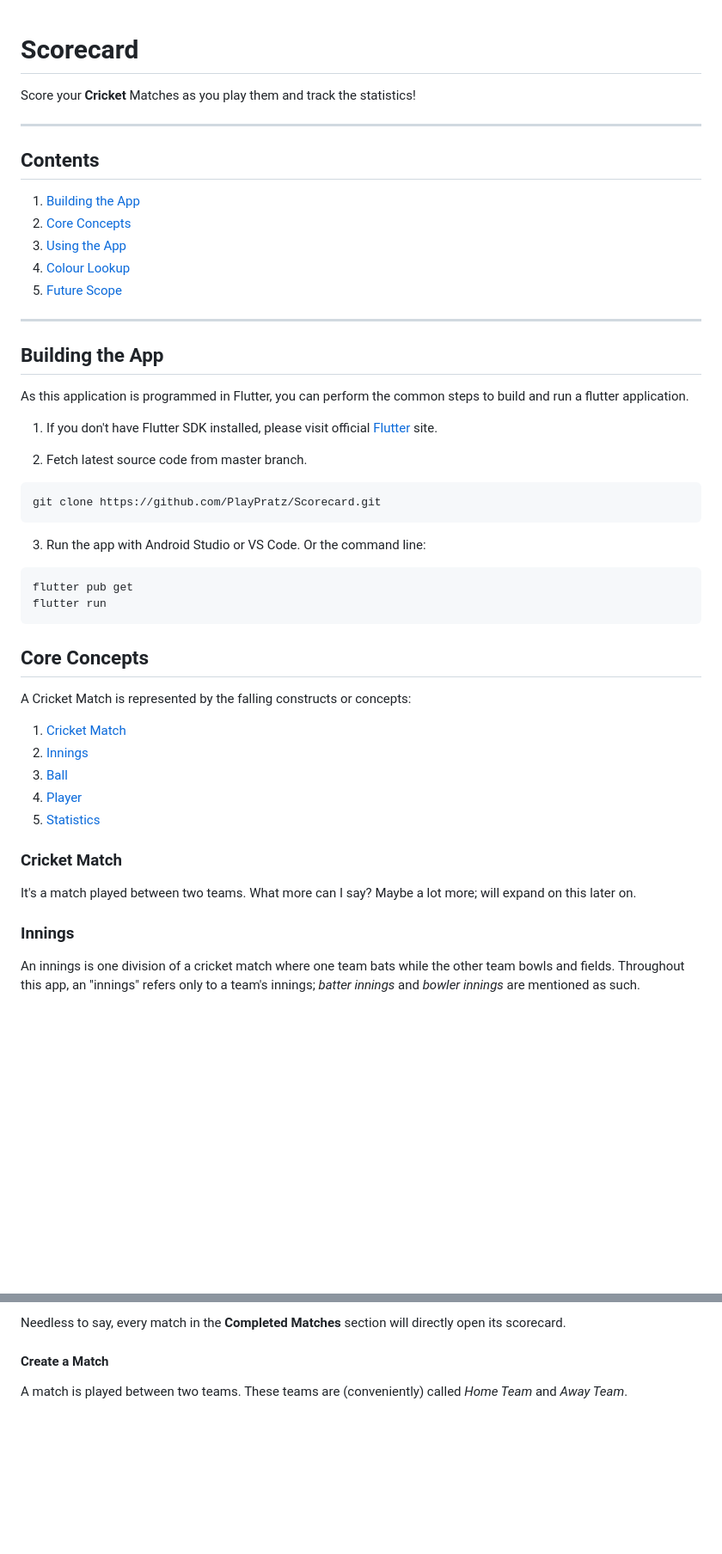
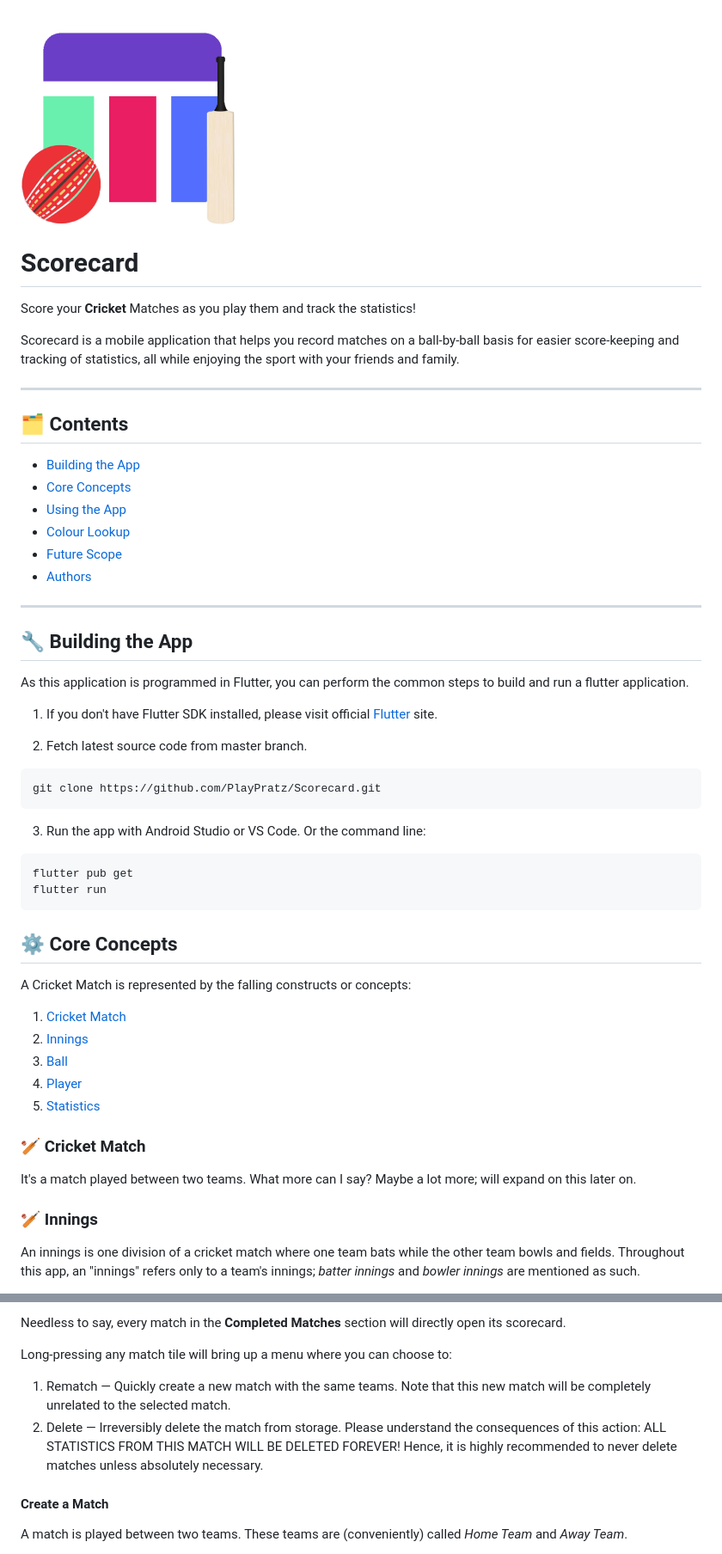
Before and after one commit to PlayPratz/Scorecard, a Markdown page: README.md, 2 parts joined by grey strips. Shown: that part at 86% size. GitHub-like rendering; pictures changed too: assets/icon/github.png (added); blank space fills up the shorter version.

````diff
--- a/README.md
+++ b/README.md
@@ -1,20 +1,25 @@
+![scorecard](assets/icon/github.png)
+
 # Scorecard
 
 Score your **Cricket** Matches as you play them and track the statistics!
 
----
-
-## Contents
-
-1. [Building the App](#building-the-app)
-2. [Core Concepts](#core-concepts)
-3. [Using the App](#using-the-app)
-4. [Colour Lookup](#colour-lookup)
-5. [Future Scope](#in-the-future)
+Scorecard is a mobile application that helps you record matches on a ball-by-ball basis for easier score-keeping and tracking of statistics, all while enjoying the sport with your friends and family.
 
 ---
 
-## Building the App
+## 🗂️ Contents
+
+- [Building the App](#-building-the-app)
+- [Core Concepts](#-core-concepts)
+- [Using the App](#-using-the-app)
+- [Colour Lookup](#-colour-lookup)
+- [Future Scope](#-in-the-future)
+- [Authors](#-authors)
+
+---
+
+## 🔧 Building the App
 
 As this application is programmed in Flutter, you can perform the common steps to build and run a flutter application.
 
@@ -33,7 +38,7 @@ flutter pub get
 flutter run
 ```
 
-## Core Concepts
+## ⚙️ Core Concepts
 
 A Cricket Match is represented by the falling constructs or concepts:
 
@@ -45,8 +50,9 @@ A Cricket Match is represented by the falling constructs or concepts:
 
-### Cricket Match
+### 🏏 Cricket Match
+
 It's a match played between two teams. What more can I say? Maybe a lot more; will expand on this later on.
 
-### Innings
+### 🏏 Innings
 
 An innings is one division of a cricket match where one team bats while the other team bowls and fields. Throughout this app, an "innings" refers only to a team's innings; _batter innings_ and _bowler innings_ are mentioned as such.
 
@@ -148,6 +154,11 @@ Every match is represented by a tile displaying the scores of both the teams par
 5. [Scorecard](#match-scorecard)
 
 Needless to say, every match in the **Completed Matches** section will directly open its scorecard.
+
+Long-pressing any match tile will bring up a menu where you can choose to:
+
+1. Rematch — Quickly create a new match with the same teams. Note that this new match will be completely unrelated to the selected match.
+2. Delete — Irreversibly delete the match from storage. Please understand the consequences of this action: ALL STATISTICS FROM THIS MATCH WILL BE DELETED FOREVER! Hence, it is highly recommended to never delete matches unless absolutely necessary.
 
 #### Create a Match
 
````
Also changed, not shown: other parts of README.md (+71 -45 lines), assets/icon/icon.png, 15 other files.
